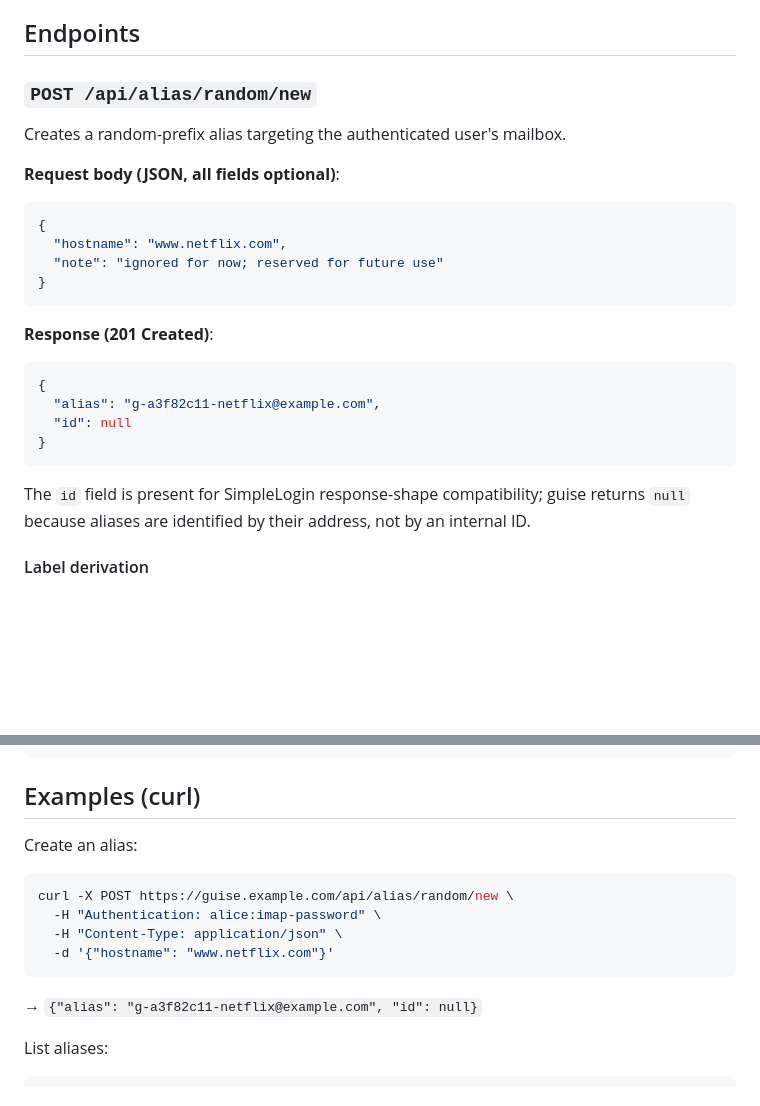
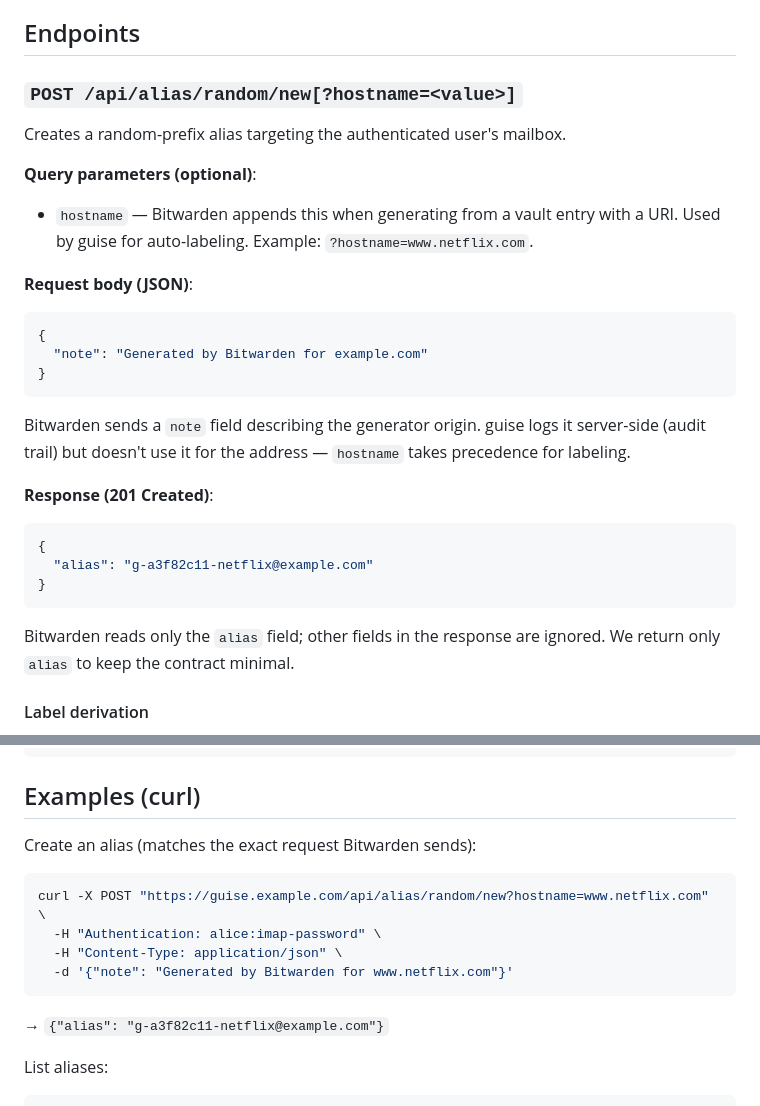
Before and after one commit to messelink/guise, a Markdown page: docs/api.md, 2 parts joined by grey strips. Drawn GitHub-style; blank space fills up the shorter version.

Commit message:
docs/api.md: correct Bitwarden protocol details after discovery
Hostname is a query param, not a body field (verified against bitwarden/clients source). Body contains a 'note' field that we log but don't use for labeling. Response is minimal {alias: ...}; Bitwarden ignores other fields.

Co-Authored-By: Claude Opus 4.7 (1M context) <noreply@anthropic.com>

````diff
--- a/docs/api.md
+++ b/docs/api.md
@@ -45,31 +45,36 @@ extension (see "Open questions" below).
 
 ## Endpoints
 
-### `POST /api/alias/random/new`
+### `POST /api/alias/random/new[?hostname=<value>]`
 
 Creates a random-prefix alias targeting the authenticated user's mailbox.
 
-**Request body (JSON, all fields optional)**:
+**Query parameters (optional)**:
+- `hostname` — Bitwarden appends this when generating from a vault entry with
+  a URI. Used by guise for auto-labeling. Example: `?hostname=www.netflix.com`.
+
+**Request body (JSON)**:
 
 ```json
 {
-  "hostname": "www.netflix.com",
-  "note": "ignored for now; reserved for future use"
+  "note": "Generated by Bitwarden for example.com"
 }
 ```
+
+Bitwarden sends a `note` field describing the generator origin. guise logs
+it server-side (audit trail) but doesn't use it for the address — `hostname`
+takes precedence for labeling.
 
 **Response (201 Created)**:
 
 ```json
 {
-  "alias": "g-a3f82c11-netflix@example.com",
-  "id": null
+  "alias": "g-a3f82c11-netflix@example.com"
 }
 ```
 
-The `id` field is present for SimpleLogin response-shape compatibility; guise
-returns `null` because aliases are identified by their address, not by an
-internal ID.
+Bitwarden reads only the `alias` field; other fields in the response are
+ignored. We return only `alias` to keep the contract minimal.
 
 #### Label derivation
 
@@ -135,16 +140,16 @@ Error body shape (loose SimpleLogin compatibility):
 
 ## Examples (curl)
 
-Create an alias:
+Create an alias (matches the exact request Bitwarden sends):
 
 ```bash
-curl -X POST https://guise.example.com/api/alias/random/new \
+curl -X POST "https://guise.example.com/api/alias/random/new?hostname=www.netflix.com" \
   -H "Authentication: alice:imap-password" \
   -H "Content-Type: application/json" \
-  -d '{"hostname": "www.netflix.com"}'
+  -d '{"note": "Generated by Bitwarden for www.netflix.com"}'
 ```
 
-→ `{"alias": "g-a3f82c11-netflix@example.com", "id": null}`
+→ `{"alias": "g-a3f82c11-netflix@example.com"}`
 
 List aliases:
 
````
